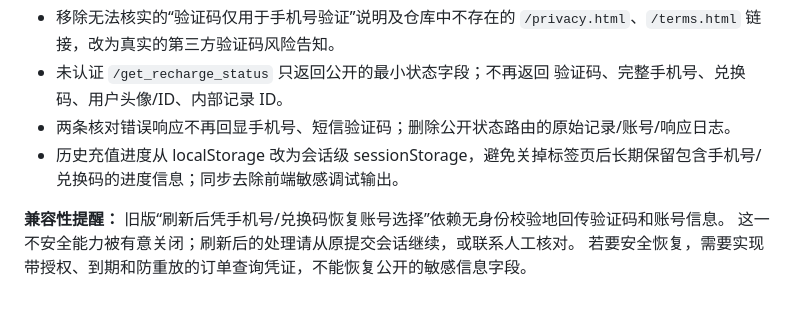
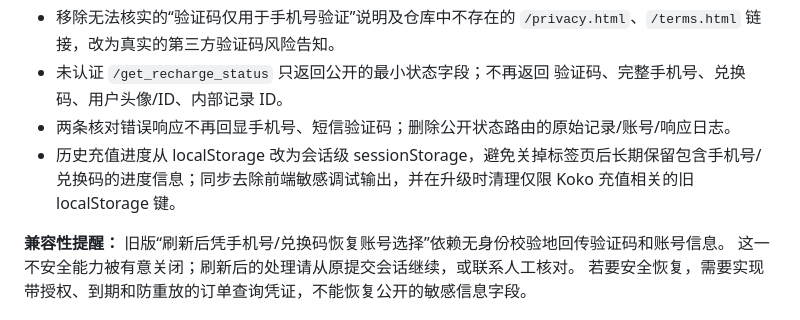
Before and after one commit to b8vipvip/koko, a Markdown page: docs/USRVIP_SECURITY_REVIEW_20261028.md, the part around the change. Rendered like a GitHub page.

Commit message:
security(usrvip): purge legacy persistent phone and voucher storage

```diff
--- a/docs/USRVIP_SECURITY_REVIEW_20261028.md
+++ b/docs/USRVIP_SECURITY_REVIEW_20261028.md
@@ -20,7 +20,7 @@
 - 未认证 `/get_recharge_status` 只返回公开的最小状态字段；不再返回
   验证码、完整手机号、兑换码、用户头像/ID、内部记录 ID。
 - 两条核对错误响应不再回显手机号、短信验证码；删除公开状态路由的原始记录/账号/响应日志。
-- 历史充值进度从 localStorage 改为会话级 sessionStorage，避免关掉标签页后长期保留包含手机号/兑换码的进度信息；同步去除前端敏感调试输出。
+- 历史充值进度从 localStorage 改为会话级 sessionStorage，避免关掉标签页后长期保留包含手机号/兑换码的进度信息；同步去除前端敏感调试输出，并在升级时清理仅限 Koko 充值相关的旧 localStorage 键。
 
 **兼容性提醒：** 旧版“刷新后凭手机号/兑换码恢复账号选择”依赖无身份校验地回传验证码和账号信息。
 这一不安全能力被有意关闭；刷新后的处理请从原提交会话继续，或联系人工核对。
```
